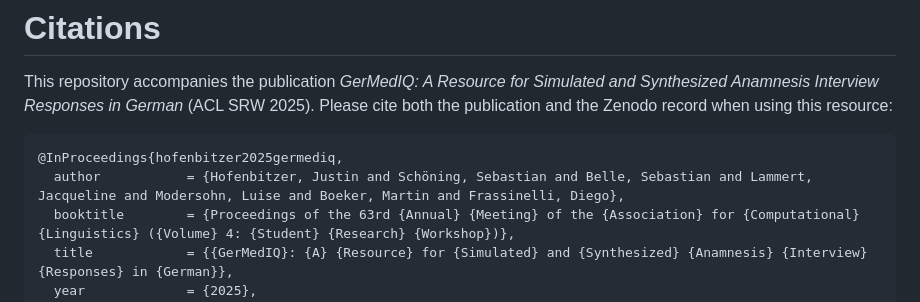
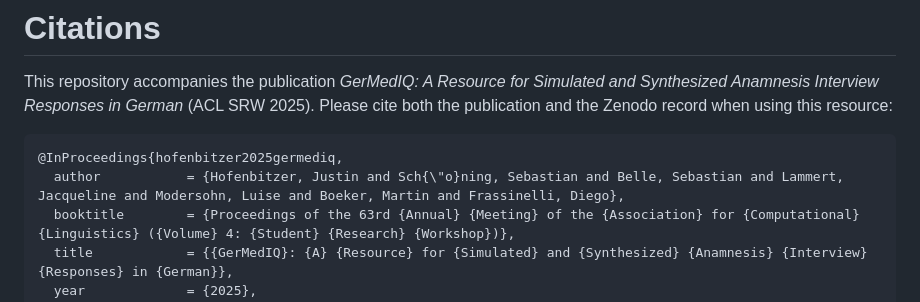
Before and after one commit to Jhofenbitzer/GerMedIQ-Corpus, a Markdown page: README.md, the part around the change. Rendered like a GitHub page.

````diff
--- a/README.md
+++ b/README.md
@@ -15,7 +15,7 @@ This repository accompanies the publication *GerMedIQ: A Resource for Simulated
 
 ```
 @InProceedings{hofenbitzer2025germediq,
-  author           = {Hofenbitzer, Justin and Schöning, Sebastian and Belle, Sebastian and Lammert, Jacqueline and Modersohn, Luise and Boeker, Martin and Frassinelli, Diego},
+  author           = {Hofenbitzer, Justin and Sch{\"o}ning, Sebastian and Belle, Sebastian and Lammert, Jacqueline and Modersohn, Luise and Boeker, Martin and Frassinelli, Diego},
   booktitle        = {Proceedings of the 63rd {Annual} {Meeting} of the {Association} for {Computational} {Linguistics} ({Volume} 4: {Student} {Research} {Workshop})},
   title            = {{GerMedIQ}: {A} {Resource} for {Simulated} and {Synthesized} {Anamnesis} {Interview} {Responses} in {German}},
   year             = {2025},
````
